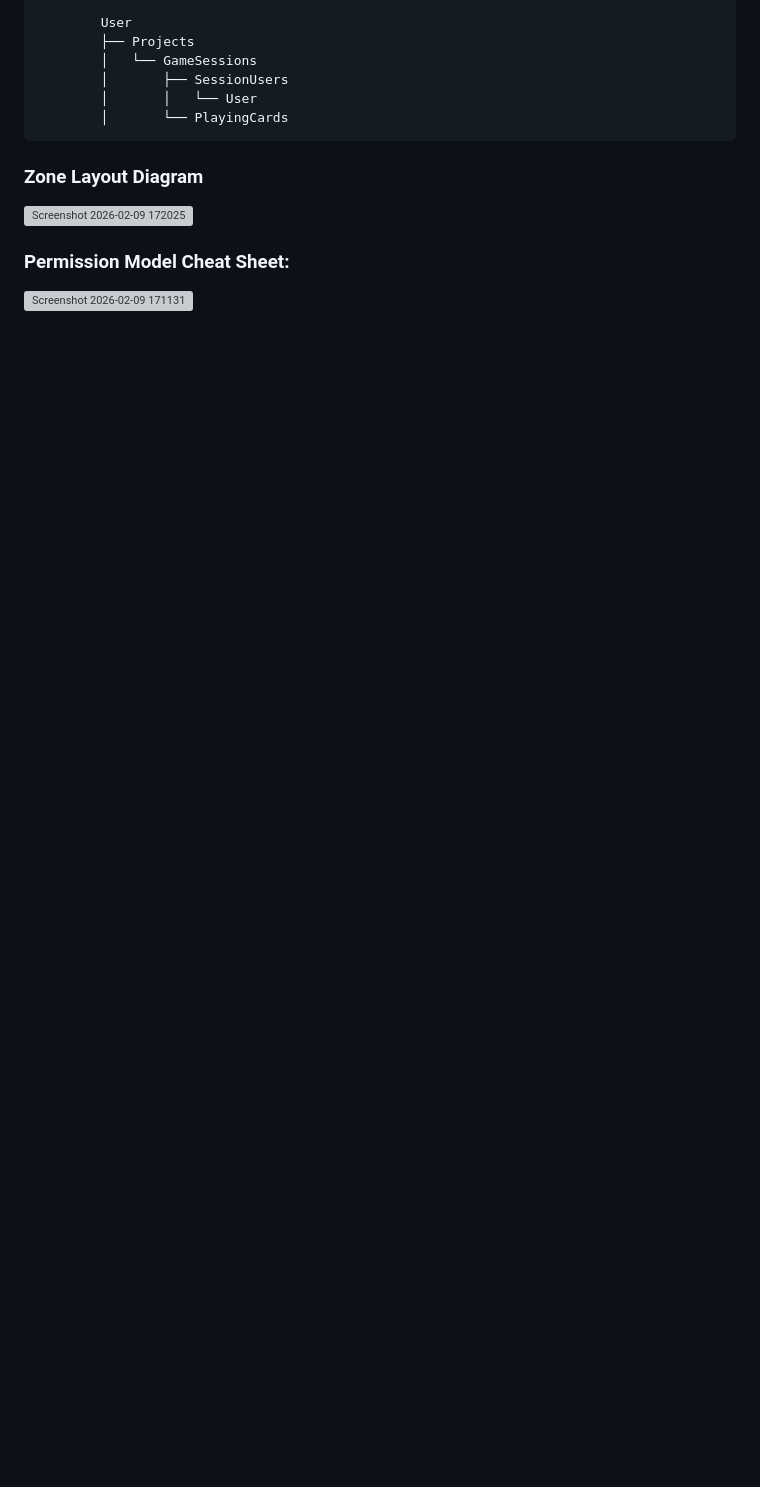
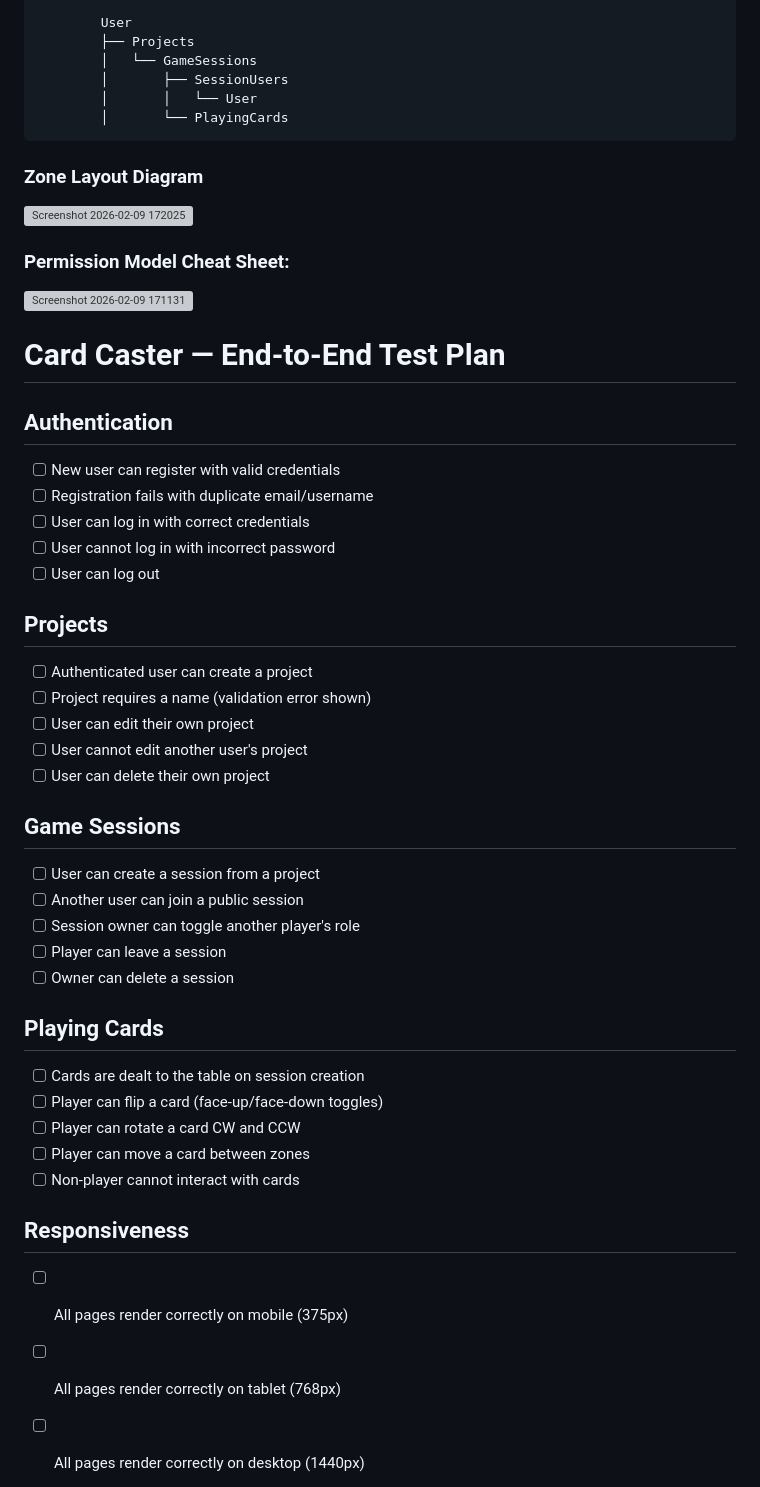
Before and after one commit to DrewKrehel/Card-Caster-MVP-01, a Markdown page: README.md, the part around the change. Rendered like a GitHub page; blank space fills up the shorter version; grey boxes are pictures that could not be loaded.

Commit message:
Added End-to-End Test Plan Document

```diff
--- a/README.md
+++ b/README.md
@@ -79,3 +79,39 @@ Thanks for your interest in contributing! Card Caster is intentionally simple an
 
 ### Permission Model Cheat Sheet:
 <img width="775" height="154" alt="Screenshot 2026-02-09 171131" src="https://github.com/user-attachments/assets/f41a2c70-bbd4-4573-b90a-4d28e9753c45" />
+
+
+# Card Caster — End-to-End Test Plan
+
+## Authentication
+- [ ] New user can register with valid credentials
+- [ ] Registration fails with duplicate email/username
+- [ ] User can log in with correct credentials
+- [ ] User cannot log in with incorrect password
+- [ ] User can log out
+
+## Projects
+- [ ] Authenticated user can create a project
+- [ ] Project requires a name (validation error shown)
+- [ ] User can edit their own project
+- [ ] User cannot edit another user's project
+- [ ] User can delete their own project
+
+## Game Sessions
+- [ ] User can create a session from a project
+- [ ] Another user can join a public session
+- [ ] Session owner can toggle another player's role
+- [ ] Player can leave a session
+- [ ] Owner can delete a session
+
+## Playing Cards
+- [ ] Cards are dealt to the table on session creation
+- [ ] Player can flip a card (face-up/face-down toggles)
+- [ ] Player can rotate a card CW and CCW
+- [ ] Player can move a card between zones
+- [ ] Non-player cannot interact with cards
+
+## Responsiveness
+- [ ] All pages render correctly on mobile (375px)
+- [ ] All pages render correctly on tablet (768px)
+- [ ] All pages render correctly on desktop (1440px)
```
